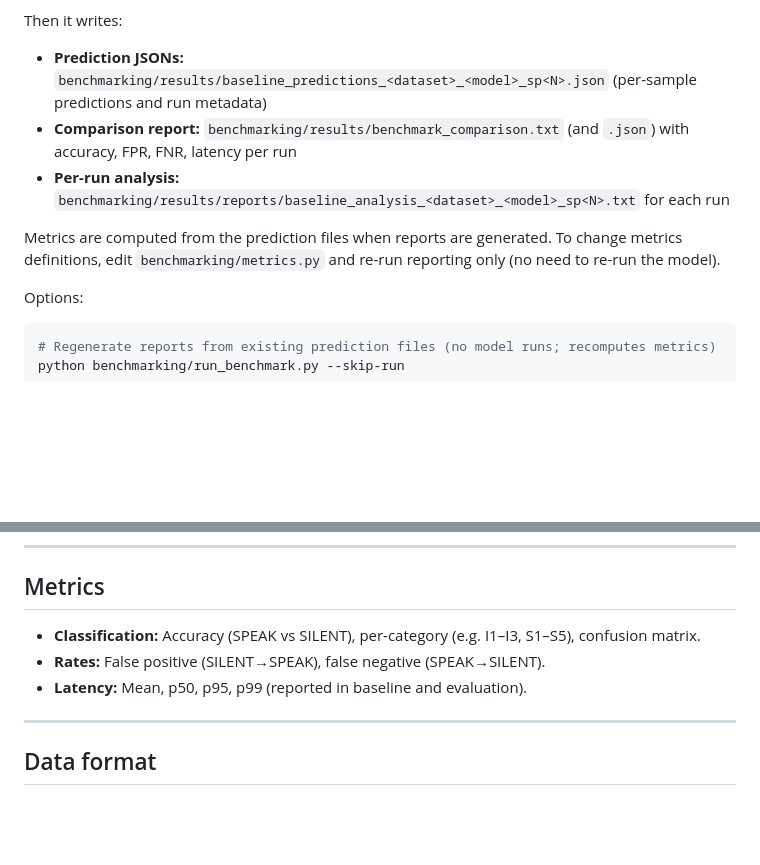
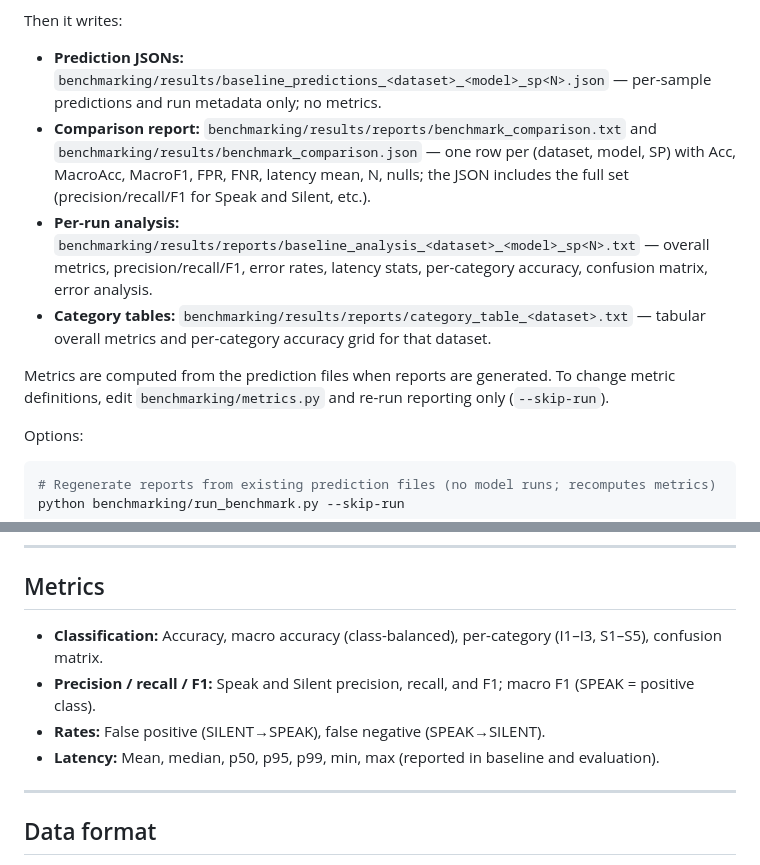
Before and after one commit to ishikilabsinc/context_aware_modeling, a Markdown page: README.md, 2 parts joined by grey strips. GitHub-like rendering; blank space fills up the shorter version.

Commit message:
updated README with latest metrics

```diff
--- a/README.md
+++ b/README.md
@@ -82,11 +82,12 @@ This runs baseline evaluation for **every** combination of:
 
 Then it writes:
 
-- **Prediction JSONs:** `benchmarking/results/baseline_predictions_<dataset>_<model>_sp<N>.json` (per-sample predictions and run metadata)
-- **Comparison report:** `benchmarking/results/benchmark_comparison.txt` (and `.json`) with accuracy, FPR, FNR, latency per run
-- **Per-run analysis:** `benchmarking/results/reports/baseline_analysis_<dataset>_<model>_sp<N>.txt` for each run
+- **Prediction JSONs:** `benchmarking/results/baseline_predictions_<dataset>_<model>_sp<N>.json` — per-sample predictions and run metadata only; no metrics.
+- **Comparison report:** `benchmarking/results/reports/benchmark_comparison.txt` and `benchmarking/results/benchmark_comparison.json` — one row per (dataset, model, SP) with Acc, MacroAcc, MacroF1, FPR, FNR, latency mean, N, nulls; the JSON includes the full set (precision/recall/F1 for Speak and Silent, etc.).
+- **Per-run analysis:** `benchmarking/results/reports/baseline_analysis_<dataset>_<model>_sp<N>.txt` — overall metrics, precision/recall/F1, error rates, latency stats, per-category accuracy, confusion matrix, error analysis.
+- **Category tables:** `benchmarking/results/reports/category_table_<dataset>.txt` — tabular overall metrics and per-category accuracy grid for that dataset.
 
-Metrics are computed from the prediction files when reports are generated. To change metrics definitions, edit `benchmarking/metrics.py` and re-run reporting only (no need to re-run the model).
+Metrics are computed from the prediction files when reports are generated. To change metric definitions, edit `benchmarking/metrics.py` and re-run reporting only (`--skip-run`).
 
 Options:
 
@@ -143,9 +144,10 @@ python evaluation/evaluate_finetuned.py
 
 ## Metrics
 
-- **Classification:** Accuracy (SPEAK vs SILENT), per-category (e.g. I1–I3, S1–S5), confusion matrix.
+- **Classification:** Accuracy, macro accuracy (class-balanced), per-category (I1–I3, S1–S5), confusion matrix.
+- **Precision / recall / F1:** Speak and Silent precision, recall, and F1; macro F1 (SPEAK = positive class).
 - **Rates:** False positive (SILENT→SPEAK), false negative (SPEAK→SILENT).
-- **Latency:** Mean, p50, p95, p99 (reported in baseline and evaluation).
+- **Latency:** Mean, median, p50, p95, p99, min, max (reported in baseline and evaluation).
 
 ---
 
```
